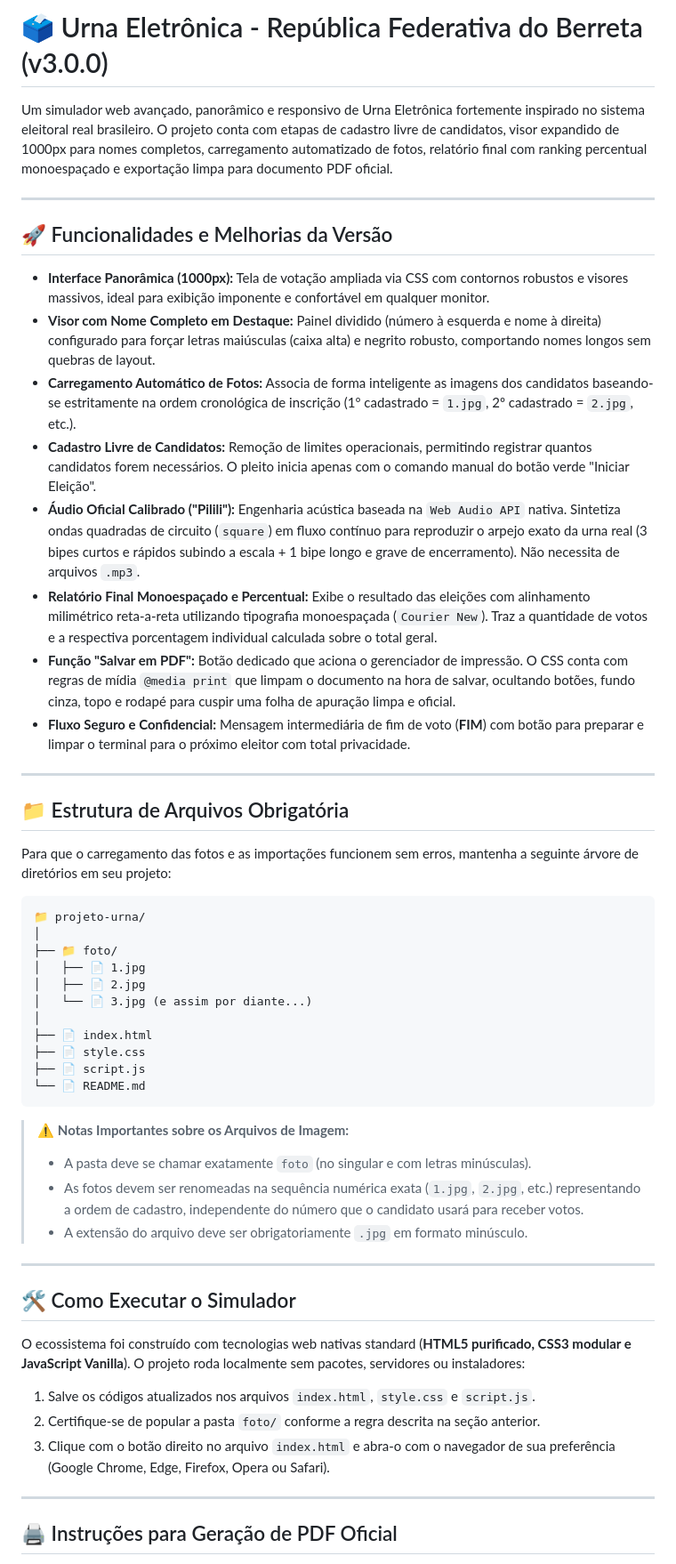
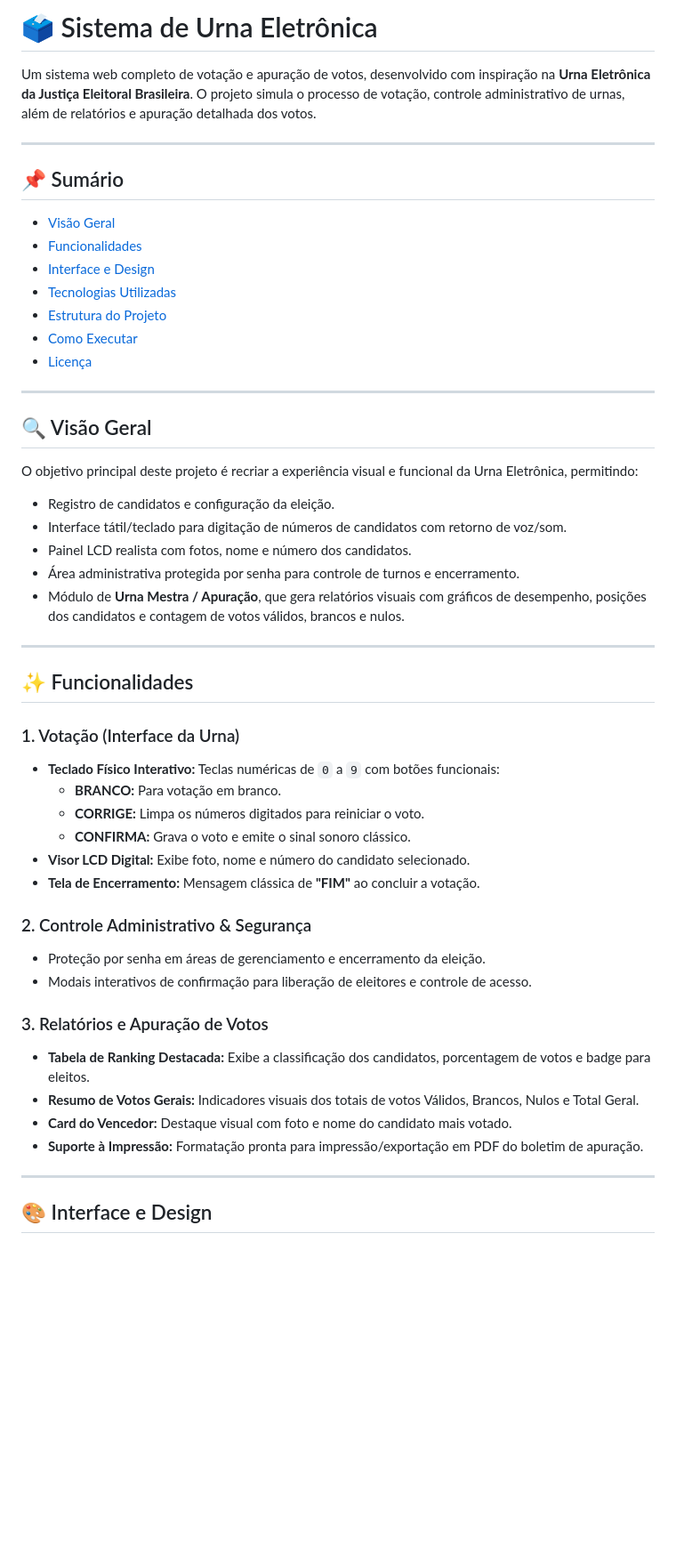
Before and after one commit to GrupoCOX/URNA-V6, a Markdown page: README.md, the part around one of its changes. Shown at 89% size. GitHub-like rendering; blank space fills up the shorter version.

````diff
--- a/README.md
+++ b/README.md
@@ -1,56 +1,53 @@
-# 🗳️ Urna Eletrônica - República Federativa do Berreta (v3.0.0)
+# 🗳️ Sistema de Urna Eletrônica
 
-Um simulador web avançado, panorâmico e responsivo de Urna Eletrônica fortemente inspirado no sistema eleitoral real brasileiro. O projeto conta com etapas de cadastro livre de candidatos, visor expandido de 1000px para nomes completos, carregamento automatizado de fotos, relatório final com ranking percentual monoespaçado e exportação limpa para documento PDF oficial.
+Um sistema web completo de votação e apuração de votos, desenvolvido com inspiração na **Urna Eletrônica da Justiça Eleitoral Brasileira**. O projeto simula o processo de votação, controle administrativo de urnas, além de relatórios e apuração detalhada dos votos.
 
 ---
 
-## 🚀 Funcionalidades e Melhorias da Versão
+## 📌 Sumário
 
-* **Interface Panorâmica (1000px):** Tela de votação ampliada via CSS com contornos robustos e visores massivos, ideal para exibição imponente e confortável em qualquer monitor.
-* **Visor com Nome Completo em Destaque:** Painel dividido (número à esquerda e nome à direita) configurado para forçar letras maiúsculas (caixa alta) e negrito robusto, comportando nomes longos sem quebras de layout.
-* **Carregamento Automático de Fotos:** Associa de forma inteligente as imagens dos candidatos baseando-se estritamente na ordem cronológica de inscrição (1º cadastrado = `1.jpg`, 2º cadastrado = `2.jpg`, etc.).
-* **Cadastro Livre de Candidatos:** Remoção de limites operacionais, permitindo registrar quantos candidatos forem necessários. O pleito inicia apenas com o comando manual do botão verde "Iniciar Eleição".
-* **Áudio Oficial Calibrado ("Pilili"):** Engenharia acústica baseada na `Web Audio API` nativa. Sintetiza ondas quadradas de circuito (`square`) em fluxo contínuo para reproduzir o arpejo exato da urna real (3 bipes curtos e rápidos subindo a escala + 1 bipe longo e grave de encerramento). Não necessita de arquivos `.mp3`.
-* **Relatório Final Monoespaçado e Percentual:** Exibe o resultado das eleições com alinhamento milimétrico reta-a-reta utilizando tipografia monoespaçada (`Courier New`). Traz a quantidade de votos e a respectiva porcentagem individual calculada sobre o total geral.
-* **Função "Salvar em PDF":** Botão dedicado que aciona o gerenciador de impressão. O CSS conta com regras de mídia `@media print` que limpam o documento na hora de salvar, ocultando botões, fundo cinza, topo e rodapé para cuspir uma folha de apuração limpa e oficial.
-* **Fluxo Seguro e Confidencial:** Mensagem intermediária de fim de voto (**FIM**) com botão para preparar e limpar o terminal para o próximo eleitor com total privacidade.
+- [Visão Geral](#-visão-geral)
+- [Funcionalidades](#-funcionalidades)
+- [Interface e Design](#-interface-e-design)
+- [Tecnologias Utilizadas](#-tecnologias-utilizadas)
+- [Estrutura do Projeto](#-estrutura-do-projeto)
+- [Como Executar](#-como-executar)
+- [Licença](#-licença)
 
 ---
 
-## 📁 Estrutura de Arquivos Obrigatória
+## 🔍 Visão Geral
 
-Para que o carregamento das fotos e as importações funcionem sem erros, mantenha a seguinte árvore de diretórios em seu projeto:
-
-```text
-📁 projeto-urna/
-│
-├── 📁 foto/
-│   ├── 📄 1.jpg
-│   ├── 📄 2.jpg
-│   └── 📄 3.jpg (e assim por diante...)
-│
-├── 📄 index.html
-├── 📄 style.css
-├── 📄 script.js
-└── 📄 README.md
-```
-
-> ⚠️ **Notas Importantes sobre os Arquivos de Imagem:**
-> * A pasta deve se chamar exatamente `foto` (no singular e com letras minúsculas).
-> * As fotos devem ser renomeadas na sequência numérica exata (`1.jpg`, `2.jpg`, etc.) representando a ordem de cadastro, independente do número que o candidato usará para receber votos.
-> * A extensão do arquivo deve ser obrigatoriamente `.jpg` em formato minúsculo.
+O objetivo principal deste projeto é recriar a experiência visual e funcional da Urna Eletrônica, permitindo:
+- Registro de candidatos e configuração da eleição.
+- Interface tátil/teclado para digitação de números de candidatos com retorno de voz/som.
+- Painel LCD realista com fotos, nome e número dos candidatos.
+- Área administrativa protegida por senha para controle de turnos e encerramento.
+- Módulo de **Urna Mestra / Apuração**, que gera relatórios visuais com gráficos de desempenho, posições dos candidatos e contagem de votos válidos, brancos e nulos.
 
 ---
 
-## 🛠️ Como Executar o Simulador
+## ✨ Funcionalidades
 
-O ecossistema foi construído com tecnologias web nativas standard (**HTML5 purificado, CSS3 modular e JavaScript Vanilla**). O projeto roda localmente sem pacotes, servidores ou instaladores:
+### 1. Votação (Interface da Urna)
+* **Teclado Físico Interativo:** Teclas numéricas de `0` a `9` com botões funcionais:
+  * **BRANCO:** Para votação em branco.
+  * **CORRIGE:** Limpa os números digitados para reiniciar o voto.
+  * **CONFIRMA:** Grava o voto e emite o sinal sonoro clássico.
+* **Visor LCD Digital:** Exibe foto, nome e número do candidato selecionado.
+* **Tela de Encerramento:** Mensagem clássica de **"FIM"** ao concluir a votação.
 
-1. Salve os códigos atualizados nos arquivos `index.html`, `style.css` e `script.js`.
-2. Certifique-se de popular a pasta `foto/` conforme a regra descrita na seção anterior.
-3. Clique com o botão direito no arquivo `index.html` e abra-o com o navegador de sua preferência (Google Chrome, Edge, Firefox, Opera ou Safari).
+### 2. Controle Administrativo & Segurança
+* Proteção por senha em áreas de gerenciamento e encerramento da eleição.
+* Modais interativos de confirmação para liberação de eleitores e controle de acesso.
+
+### 3. Relatórios e Apuração de Votos
+* **Tabela de Ranking Destacada:** Exibe a classificação dos candidatos, porcentagem de votos e badge para eleitos.
+* **Resumo de Votos Gerais:** Indicadores visuais dos totais de votos Válidos, Brancos, Nulos e Total Geral.
+* **Card do Vencedor:** Destaque visual com foto e nome do candidato mais votado.
+* **Suporte à Impressão:** Formatação pronta para impressão/exportação em PDF do boletim de apuração.
 
 ---
 
-## 🖨️ Instruções para Geração de PDF Oficial
+## 🎨 Interface e Design
 
````
Also changed, not shown: other parts of README.md (+35 -11 lines).
